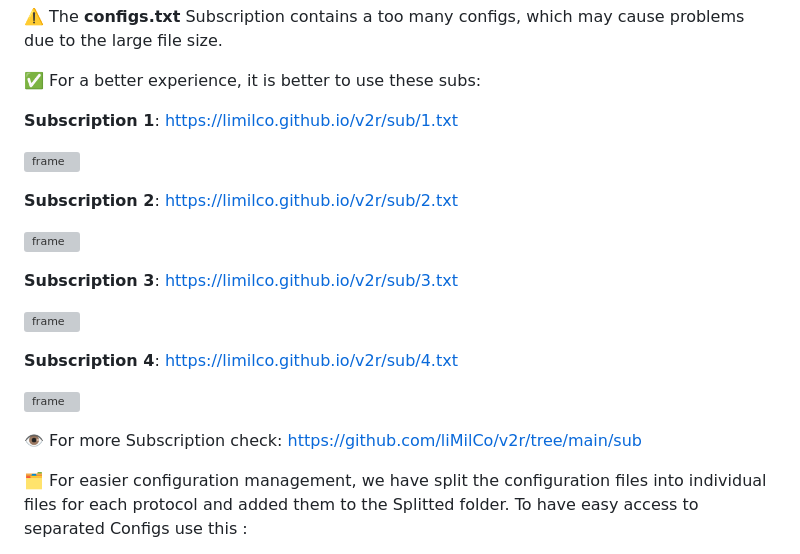
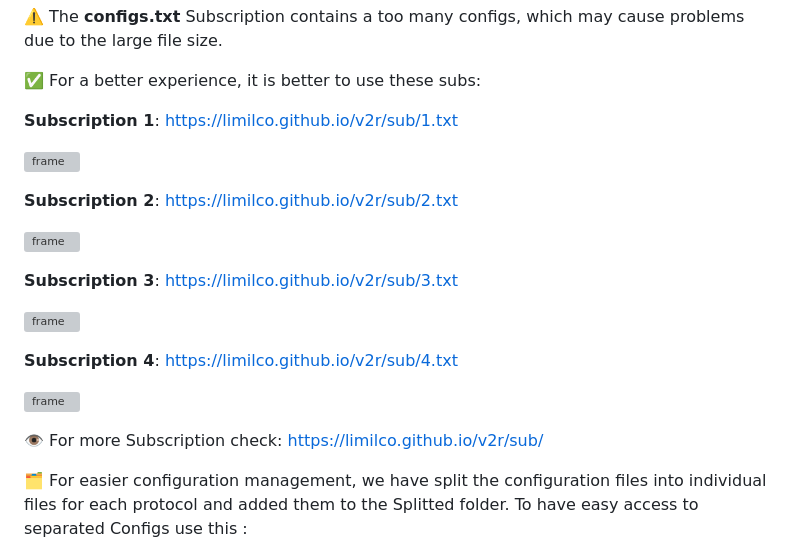
Before and after one commit to liMilCo/v2r, a Markdown page: README.md, the part around one of its changes. GitHub-like rendering; grey boxes are pictures that could not be loaded.

```diff
--- a/README.md
+++ b/README.md
@@ -30,5 +30,5 @@
 
-👁️ For more Subscription check: https://github.com/liMilCo/v2r/tree/main/sub
+👁️ For more Subscription check: https://limilco.github.io/v2r/sub/
 
 
 🗂️ For easier configuration management, we have split the configuration files into individual files for each protocol and added them to the Splitted folder. To have easy access to separated Configs use this :
```
Also changed, not shown: other parts of README.md (+4 -4 lines).
